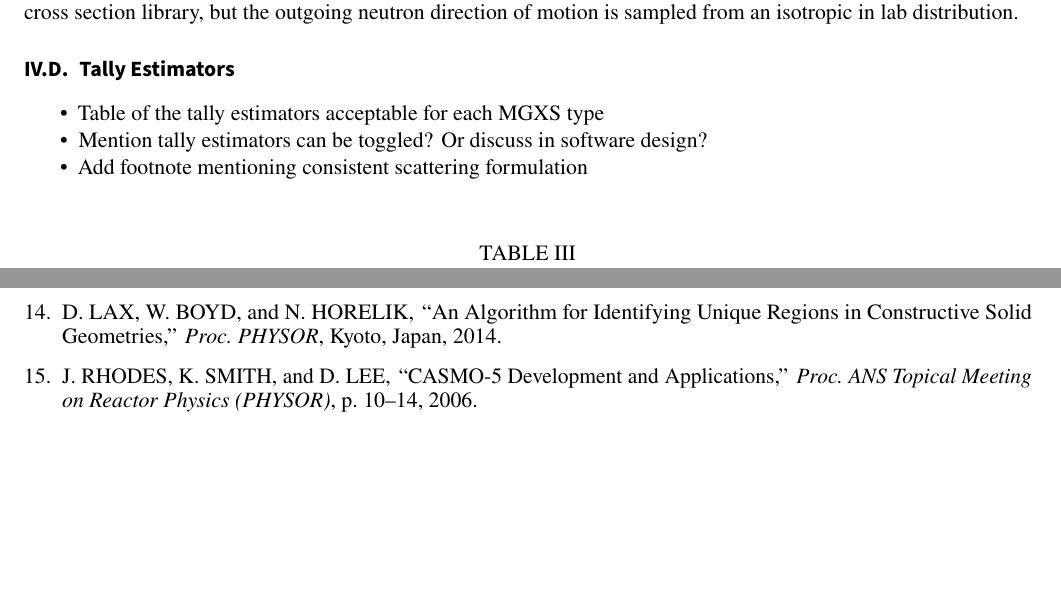
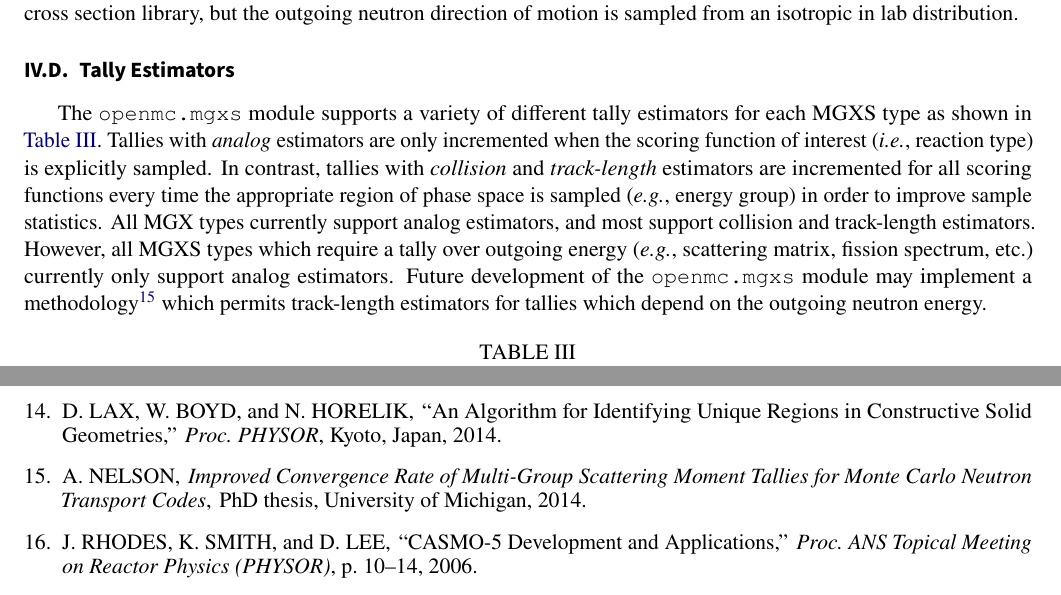
Before and after one commit to wbinventor/OpenMC-MGXS, a LaTeX document (main.tex, which reads design.tex): two parts of pages 13 and 17 of 17 before the commit and two parts of pages 13 and 17 of 18 after it, joined at a grey line, cut so that both start at the same text, the shorter picture padded with empty space. Compiled offline with pdfLaTeX.

Commit message:
Wrote section on tally estimators

```diff
--- a/design.tex
+++ b/design.tex
@@ -117,11 +117,7 @@ A unique option for isotropic in lab scattering is implemented in the OpenMC cod
 \subsection{Tally Estimators}
 \label{subsec:tally-est}
 
-\begin{itemize}[noitemsep]
-\item Table of the tally estimators acceptable for each MGXS type
-\item Mention tally estimators can be toggled? Or discuss in software design?
-\item Add footnote mentioning consistent scattering formulation
-\end{itemize}
+The \texttt{openmc.mgxs} module supports a variety of different tally estimators for each MGXS type as shown in \cref{tab:mgxs-tally-estimators}. Tallies with \textit{analog} estimators are only incremented when the scoring function of interest (\textit{i.e.}, reaction type) is explicitly sampled. In contrast, tallies with \textit{collision} and \textit{track-length} estimators are incremented for all scoring functions every time the appropriate region of phase space is sampled (\textit{e.g.}, energy group) in order to improve sample statistics. All MGX types currently support analog estimators, and most support collision and track-length estimators. However, all MGXS types which require a tally over outgoing energy (\textit{e.g.}, scattering matrix, fission spectrum, etc.) currently only support analog estimators. Future development of the \texttt{openmc.mgxs} module may implement a methodology\cite{nelson2014improved} which permits track-length estimators for tallies which depend on the outgoing neutron energy.
 
 \begin{table}[h!]
   \centering
```
